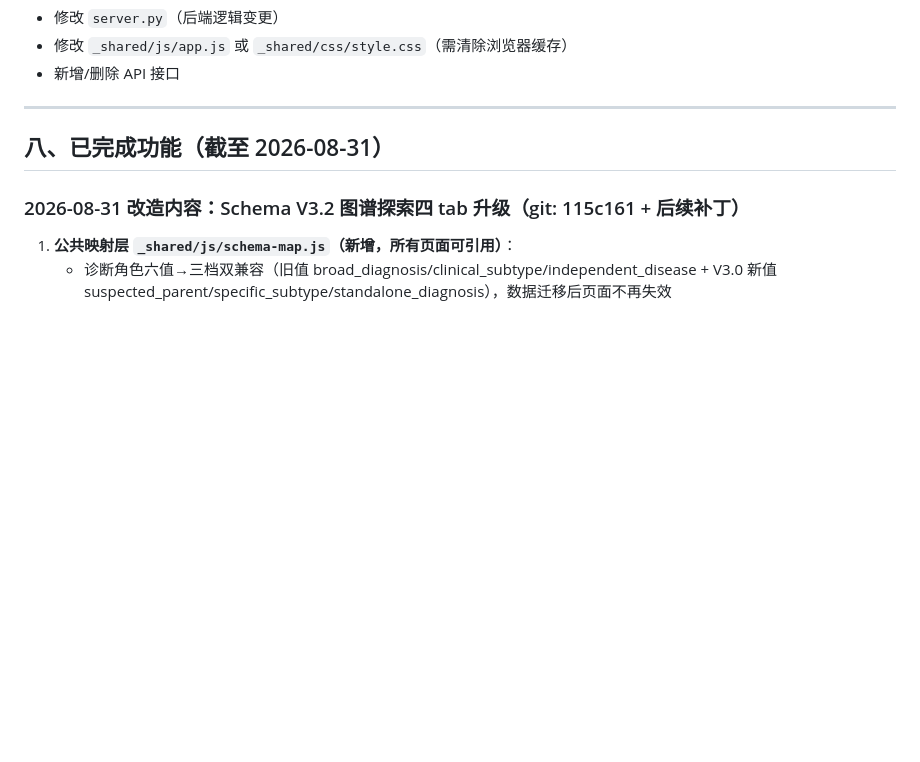
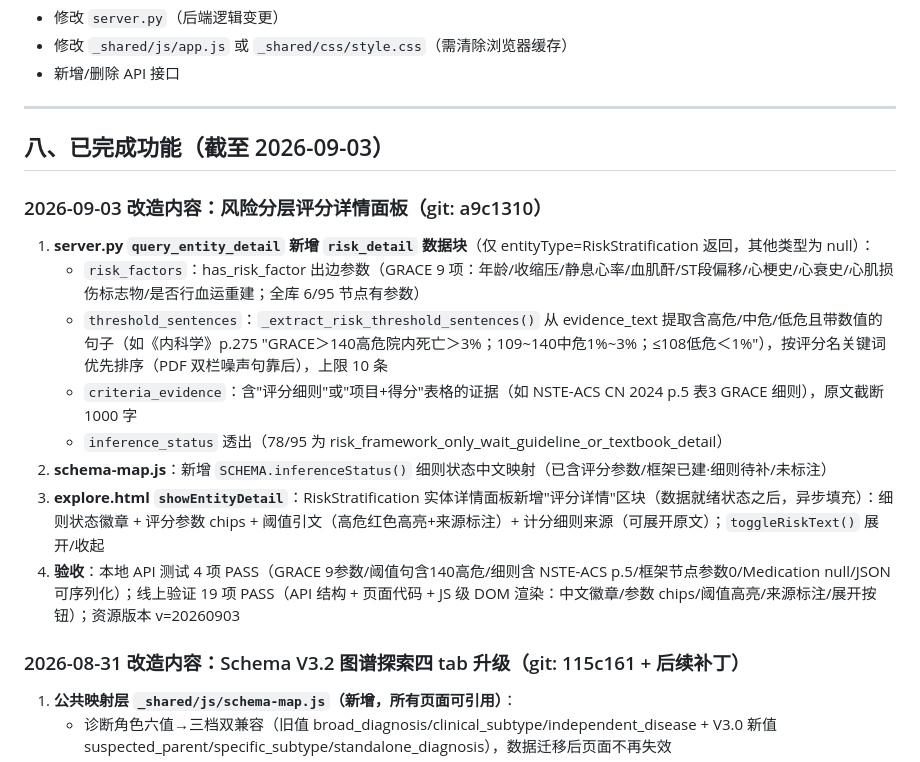
Before and after one commit to liushixinjun/cardiology-kg-web, a Markdown page: PROJECT_CONTEXT.md, the part around the change. Rendered like a GitHub page; blank space fills up the shorter version.

Commit message:
docs: PROJECT_CONTEXT.md 记录风险分层评分详情面板改造与验收结论

```diff
--- a/PROJECT_CONTEXT.md
+++ b/PROJECT_CONTEXT.md
@@ -152,7 +152,17 @@ SFTP 覆盖单个文件即可，不清 Redis、不重启服务。
 
 ---
 
-## 八、已完成功能（截至 2026-08-31）
+## 八、已完成功能（截至 2026-09-03）
+
+### 2026-09-03 改造内容：风险分层评分详情面板（git: a9c1310）
+1. **server.py `query_entity_detail` 新增 `risk_detail` 数据块**（仅 entityType=RiskStratification 返回，其他类型为 null）：
+   - `risk_factors`：has_risk_factor 出边参数（GRACE 9 项：年龄/收缩压/静息心率/血肌酐/ST段偏移/心梗史/心衰史/心肌损伤标志物/是否行血运重建；全库 6/95 节点有参数）
+   - `threshold_sentences`：`_extract_risk_threshold_sentences()` 从 evidence_text 提取含高危/中危/低危且带数值的句子（如《内科学》p.275 "GRACE＞140高危院内死亡＞3%；109~140中危1%~3%；≤108低危＜1%"），按评分名关键词优先排序（PDF 双栏噪声句靠后），上限 10 条
+   - `criteria_evidence`：含"评分细则"或"项目+得分"表格的证据（如 NSTE-ACS CN 2024 p.5 表3 GRACE 细则），原文截断 1000 字
+   - `inference_status` 透出（78/95 为 risk_framework_only_wait_guideline_or_textbook_detail）
+2. **schema-map.js**：新增 `SCHEMA.inferenceStatus()` 细则状态中文映射（已含评分参数/框架已建·细则待补/未标注）
+3. **explore.html `showEntityDetail`**：RiskStratification 实体详情面板新增"评分详情"区块（数据就绪状态之后，异步填充）：细则状态徽章 + 评分参数 chips + 阈值引文（高危红色高亮+来源标注）+ 计分细则来源（可展开原文）；`toggleRiskText()` 展开/收起
+4. **验收**：本地 API 测试 4 项 PASS（GRACE 9参数/阈值句含140高危/细则含 NSTE-ACS p.5/框架节点参数0/Medication null/JSON 可序列化）；线上验证 19 项 PASS（API 结构 + 页面代码 + JS 级 DOM 渲染：中文徽章/参数 chips/阈值高亮/来源标注/展开按钮）；资源版本 v=20260903
 
 ### 2026-08-31 改造内容：Schema V3.2 图谱探索四 tab 升级（git: 115c161 + 后续补丁）
 1. **公共映射层 `_shared/js/schema-map.js`（新增，所有页面可引用）**：
```
